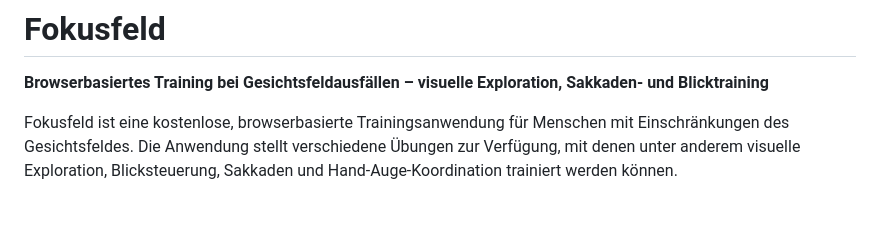
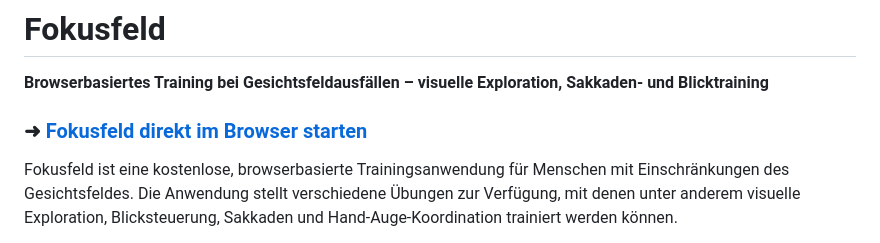
Before and after one commit to D3rChris/fokusfeld, a Markdown page: README.md, the part around the change. GitHub-like rendering; blank space fills up the shorter version.

Commit message:
Add link to start Fokusfeld in browser

```diff
--- a/README.md
+++ b/README.md
@@ -1,6 +1,7 @@
 # Fokusfeld
 
 **Browserbasiertes Training bei Gesichtsfeldausfällen – visuelle Exploration, Sakkaden- und Blicktraining**
+### ➜ [Fokusfeld direkt im Browser starten](https://d3rchris.github.io/fokusfeld/)
 
 Fokusfeld ist eine kostenlose, browserbasierte Trainingsanwendung für Menschen mit Einschränkungen des Gesichtsfeldes. Die Anwendung stellt verschiedene Übungen zur Verfügung, mit denen unter anderem visuelle Exploration, Blicksteuerung, Sakkaden und Hand-Auge-Koordination trainiert werden können.
 
```
